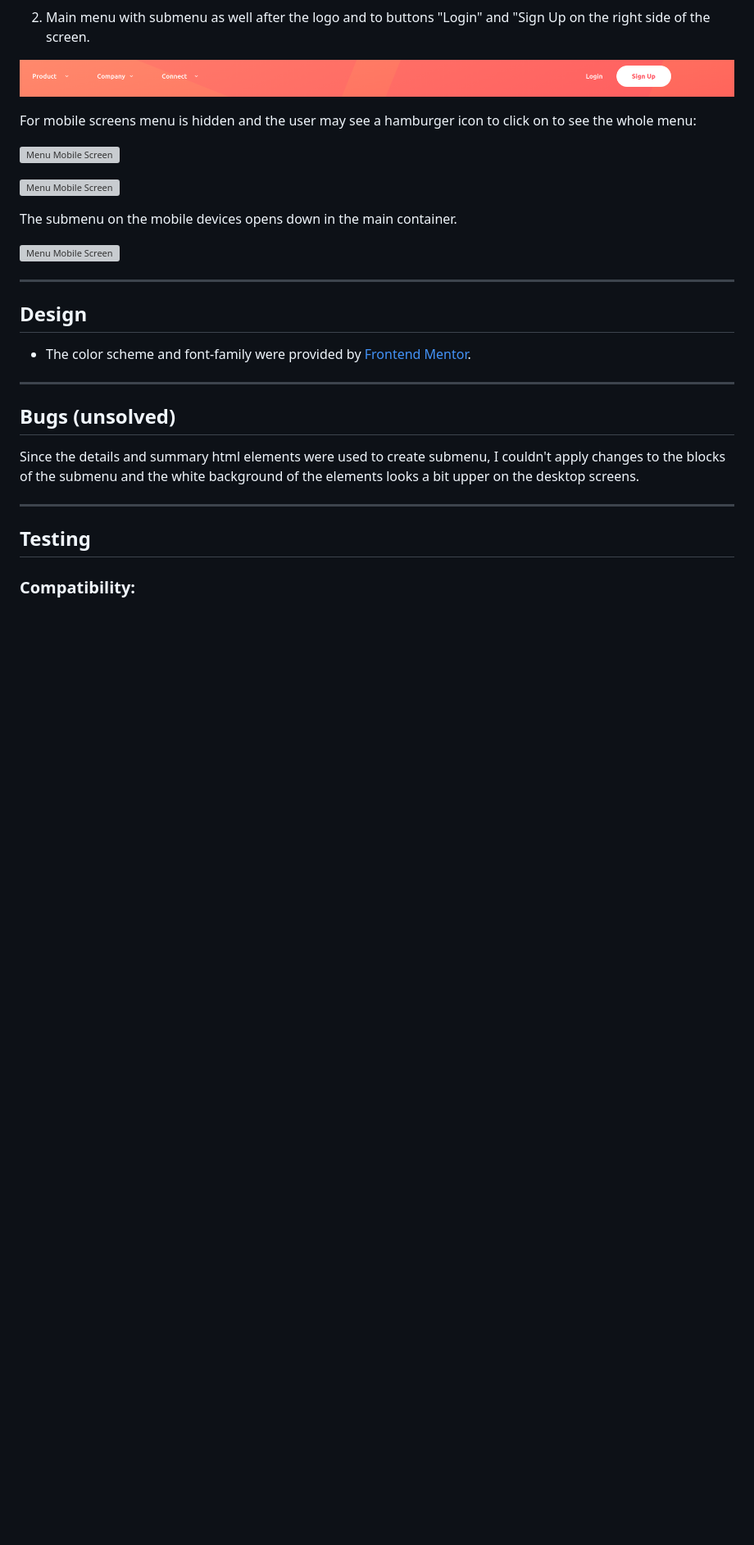
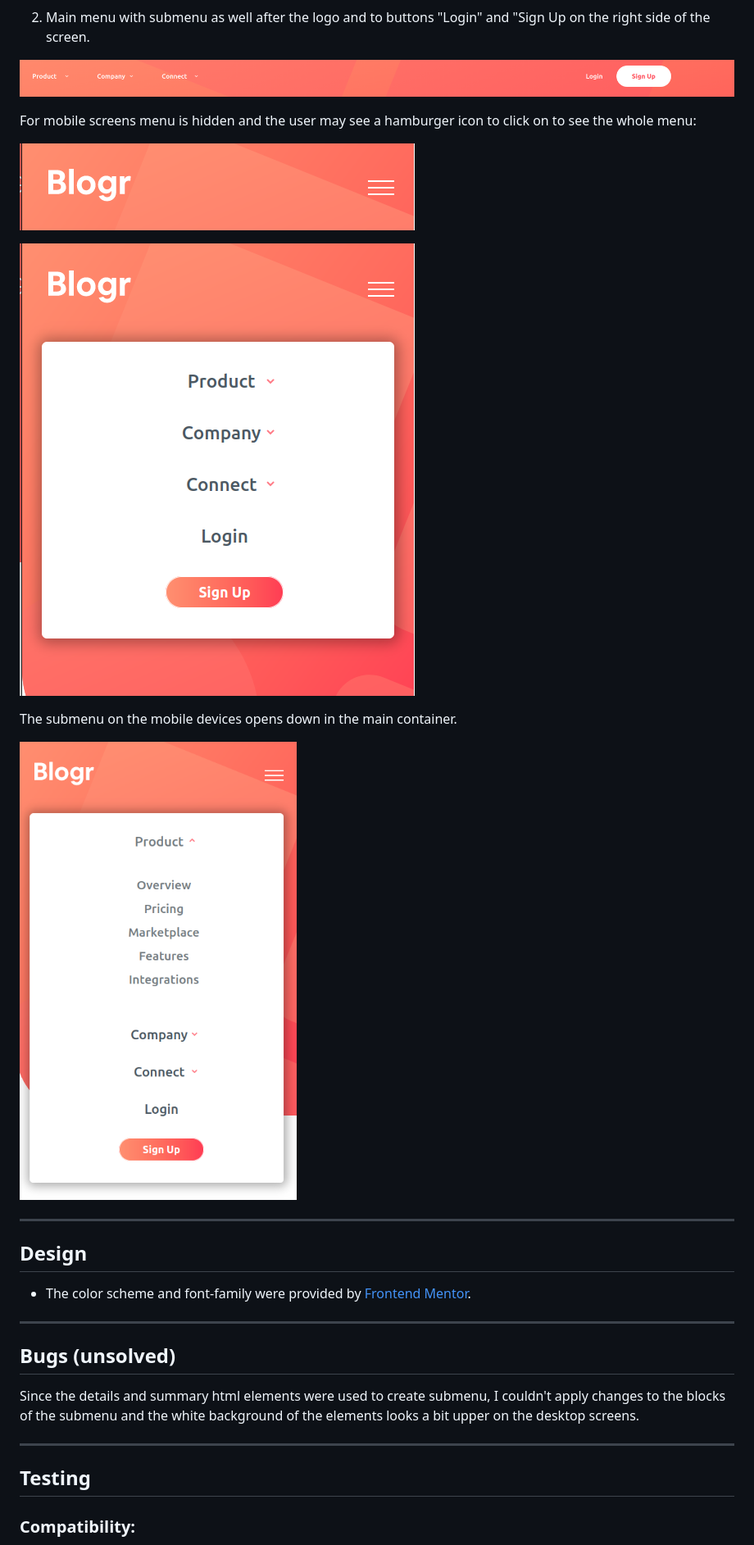
Before and after one commit to IuliiaKonovalova/frontend_mentor_blogr_landing_page_main, a Markdown page: README.md, the part around the change. Shown: that part at 82% size. GitHub-like rendering; pictures changed too: documentation/features/navbar_mobile.png (added), documentation/features/navbar_mobile_open.png (added), documentation/features/navbar_mobile_open_submenu.png (added); blank space fills up the shorter version; grey boxes are pictures that could not be loaded.

Commit message:
Add screenshots for mobile menu to the readme file

```diff
--- a/README.md
+++ b/README.md
@@ -91,13 +91,13 @@ The navbar has:
 
   For mobile screens menu is hidden and the user may see a hamburger icon to click on to see the whole menu:
 
-  ![Menu Mobile Screen](documentation/features/mobile_menu.png)
+  ![Menu Mobile Screen](documentation/features/navbar_mobile.png)
 
-  ![Menu Mobile Screen](documentation/features/mobile_menu.png)
+  ![Menu Mobile Screen](documentation/features/navbar_mobile_open.png)
 
   The submenu on the mobile devices opens down in the main container.
 
-  ![Menu Mobile Screen](documentation/features/mobile_menu.png)
+  ![Menu Mobile Screen](documentation/features/navbar_mobile_open_submenu.png)
 
 ---
 ## Design
```
